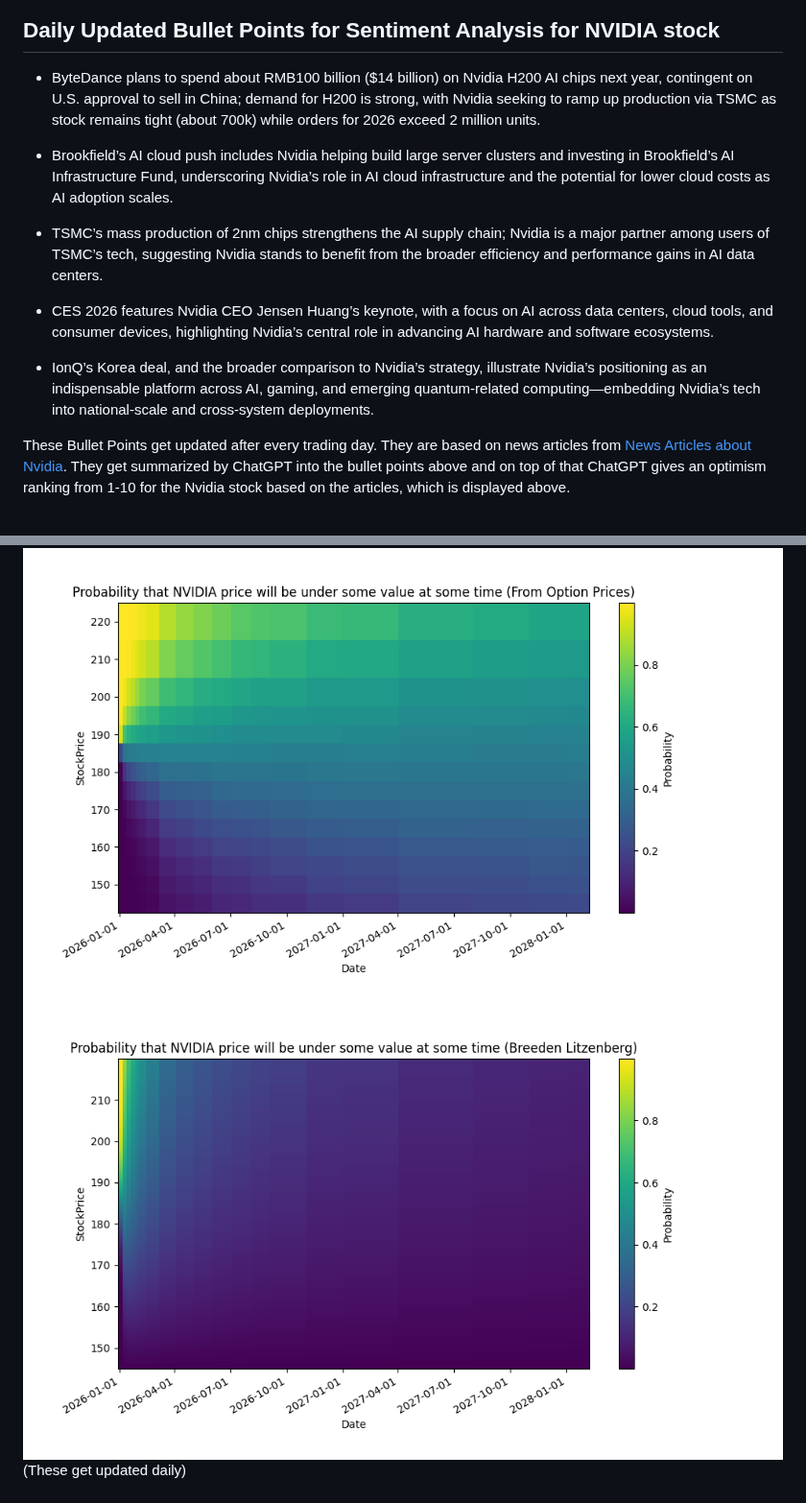
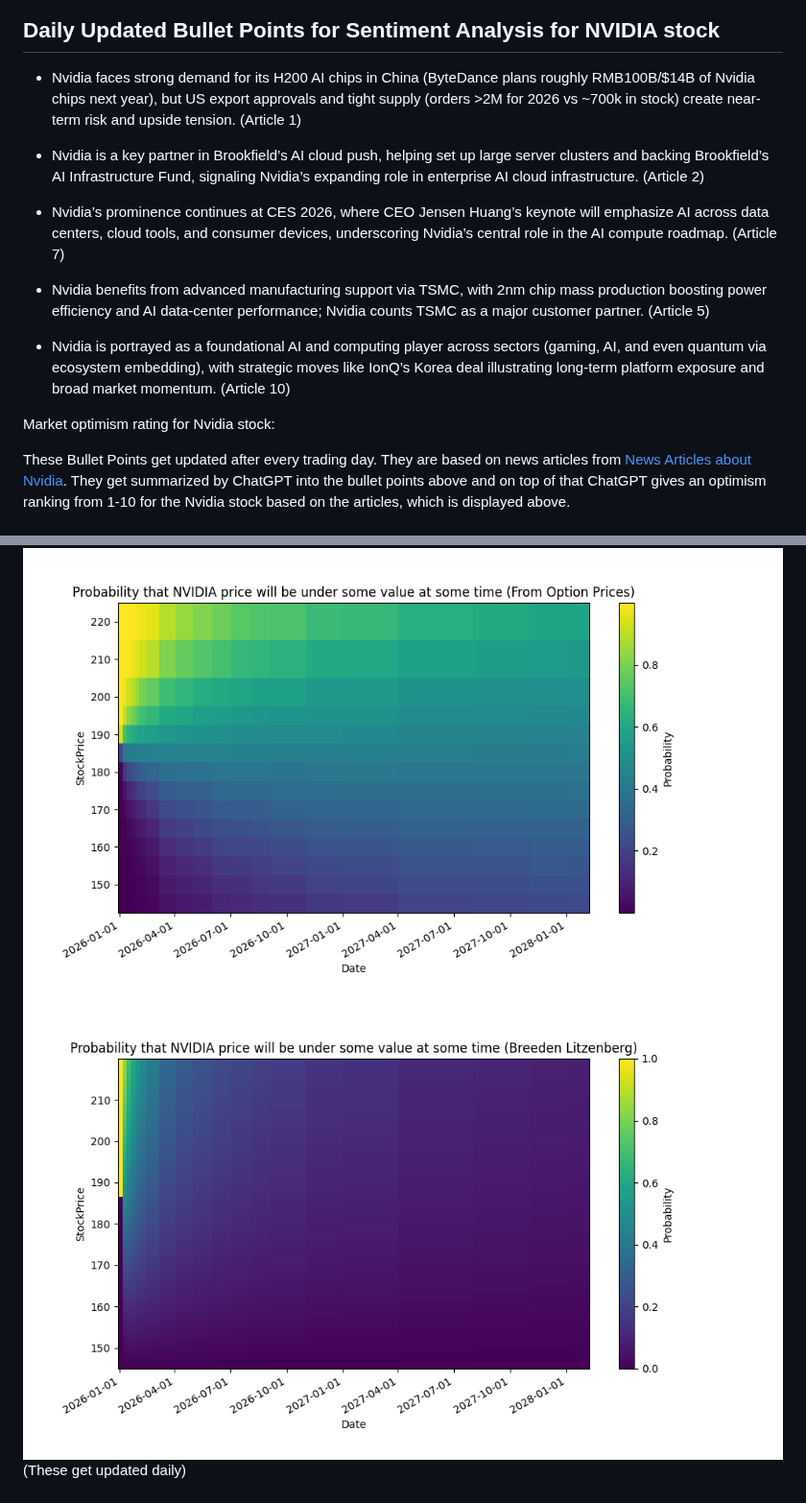
Before and after one commit to SeanDisaro/QuantCodingProjects, a Markdown page: README.md, 2 parts joined by grey strips. Shown at 96% size. GitHub-like rendering; pictures changed too: pictures/probPriceUnderBreedenLitzenberg.png.

Commit message:
updated logs

```diff
--- a/README.md
+++ b/README.md
@@ -26,17 +26,17 @@ If you want to understand how this animation was created, then you can check out
 
 ## Daily Updated Bullet Points for Sentiment Analysis for NVIDIA stock
 <!-- BulletPointStart -->
-- ByteDance plans to spend about RMB100 billion ($14 billion) on Nvidia H200 AI chips next year, contingent on U.S. approval to sell in China; demand for H200 is strong, with Nvidia seeking to ramp up production via TSMC as stock remains tight (about 700k) while orders for 2026 exceed 2 million units.
+- Nvidia faces strong demand for its H200 AI chips in China (ByteDance plans roughly RMB100B/$14B of Nvidia chips next year), but US export approvals and tight supply (orders >2M for 2026 vs ~700k in stock) create near-term risk and upside tension. (Article 1)
 
-- Brookfield’s AI cloud push includes Nvidia helping build large server clusters and investing in Brookfield’s AI Infrastructure Fund, underscoring Nvidia’s role in AI cloud infrastructure and the potential for lower cloud costs as AI adoption scales.
+- Nvidia is a key partner in Brookfield’s AI cloud push, helping set up large server clusters and backing Brookfield’s AI Infrastructure Fund, signaling Nvidia’s expanding role in enterprise AI cloud infrastructure. (Article 2)
 
-- TSMC’s mass production of 2nm chips strengthens the AI supply chain; Nvidia is a major partner among users of TSMC’s tech, suggesting Nvidia stands to benefit from the broader efficiency and performance gains in AI data centers.
+- Nvidia’s prominence continues at CES 2026, where CEO Jensen Huang’s keynote will emphasize AI across data centers, cloud tools, and consumer devices, underscoring Nvidia’s central role in the AI compute roadmap. (Article 7)
 
-- CES 2026 features Nvidia CEO Jensen Huang’s keynote, with a focus on AI across data centers, cloud tools, and consumer devices, highlighting Nvidia’s central role in advancing AI hardware and software ecosystems.
+- Nvidia benefits from advanced manufacturing support via TSMC, with 2nm chip mass production boosting power efficiency and AI data-center performance; Nvidia counts TSMC as a major customer partner. (Article 5)
 
-- IonQ’s Korea deal, and the broader comparison to Nvidia’s strategy, illustrate Nvidia’s positioning as an indispensable platform across AI, gaming, and emerging quantum-related computing—embedding Nvidia’s tech into national-scale and cross-system deployments.
+- Nvidia is portrayed as a foundational AI and computing player across sectors (gaming, AI, and even quantum via ecosystem embedding), with strategic moves like IonQ’s Korea deal illustrating long-term platform exposure and broad market momentum. (Article 10)
 
-
+Market optimism rating for Nvidia stock:
 <!-- BulletPointEnd -->
 
 These Bullet Points get updated after every trading day. They are based on news articles from [News Articles about Nvidia](https://markets.businessinsider.com/news/nvda-stock). They get summarized by ChatGPT into the bullet points above and on top of that ChatGPT gives an optimism ranking from 1-10 for the Nvidia stock based on the articles, which is displayed above.
```
Also changed, not shown: 2 other files.
